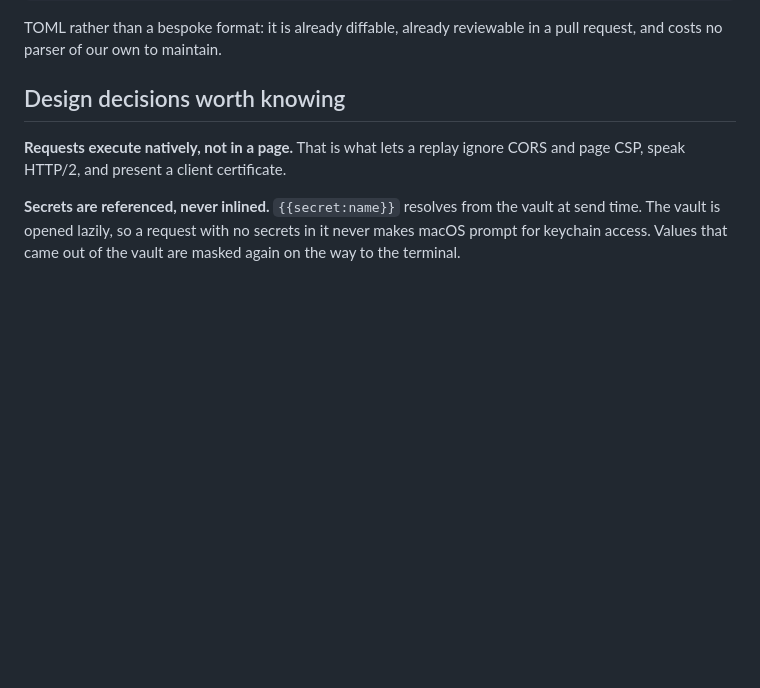
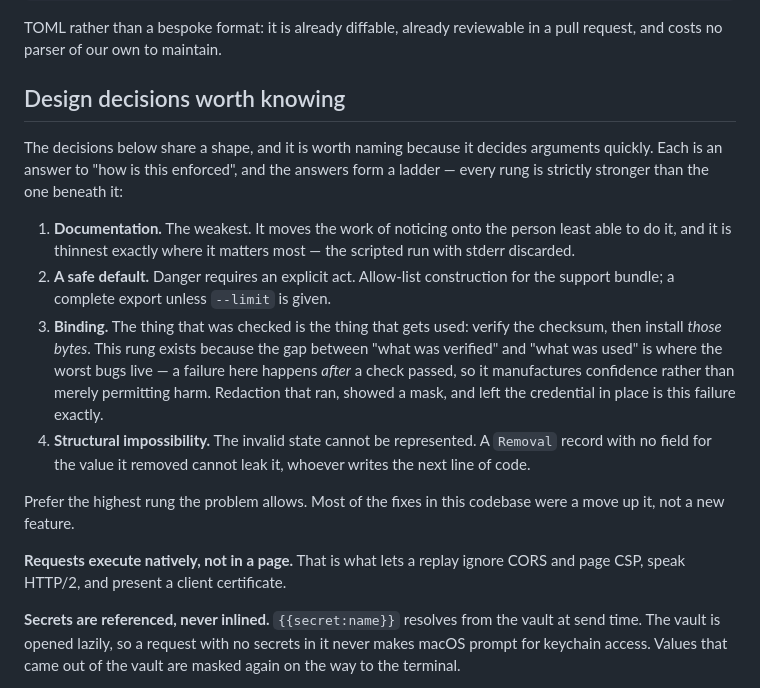
Before and after one commit to Alban-M/Gabrielbrowser, a Markdown page: README.md, the part around the change. GitHub-like rendering; blank space fills up the shorter version.

Commit message:
Name the ladder the design decisions are climbing
Four decisions in this codebase share a shape, but they are two mechanisms
rather than one, and merging them loses the more useful half.

Allow-list construction and complete-by-default export are about defaults:
safety is what happens when nobody does anything, and danger takes an explicit
act. Hash-then-send and verify-then-install are about binding: the danger is not
an unsafe default but the gap between the thing that was checked and the thing
that was used.

They fail differently, and binding fails worse. A defaults failure hands someone
behaviour they did not choose. A binding failure hands it to them after a check
passed, which manufactures confidence instead of merely permitting harm — the
Bearer-token bug precisely: redaction ran, the output showed a mask, the
credential was still there.

So the README now states the enforcement ladder: documentation, safe default,
binding, structural impossibility, each strictly stronger than the last, with
the instruction to prefer the highest rung the problem allows. Most of the fixes
here were a move up that ladder rather than a new feature, and naming it means
the next such argument is short.

```diff
--- a/README.md
+++ b/README.md
@@ -180,6 +180,28 @@ TOML rather than a bespoke format: it is already diffable, already reviewable in
 a pull request, and costs no parser of our own to maintain.
 
 ## Design decisions worth knowing
+
+The decisions below share a shape, and it is worth naming because it decides
+arguments quickly. Each is an answer to "how is this enforced", and the answers
+form a ladder — every rung is strictly stronger than the one beneath it:
+
+1. **Documentation.** The weakest. It moves the work of noticing onto the person
+   least able to do it, and it is thinnest exactly where it matters most —
+   the scripted run with stderr discarded.
+2. **A safe default.** Danger requires an explicit act. Allow-list construction
+   for the support bundle; a complete export unless `--limit` is given.
+3. **Binding.** The thing that was checked is the thing that gets used: verify
+   the checksum, then install *those bytes*. This rung exists because the gap
+   between "what was verified" and "what was used" is where the worst bugs live
+   — a failure here happens *after* a check passed, so it manufactures
+   confidence rather than merely permitting harm. Redaction that ran, showed a
+   mask, and left the credential in place is this failure exactly.
+4. **Structural impossibility.** The invalid state cannot be represented. A
+   `Removal` record with no field for the value it removed cannot leak it,
+   whoever writes the next line of code.
+
+Prefer the highest rung the problem allows. Most of the fixes in this codebase
+were a move up it, not a new feature.
 
 **Requests execute natively, not in a page.** That is what lets a replay ignore
 CORS and page CSP, speak HTTP/2, and present a client certificate.
```
